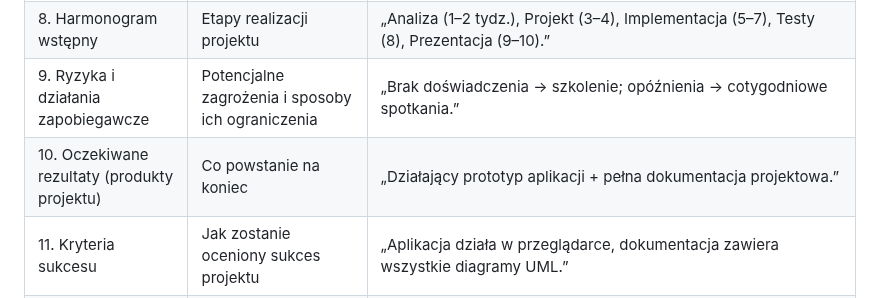
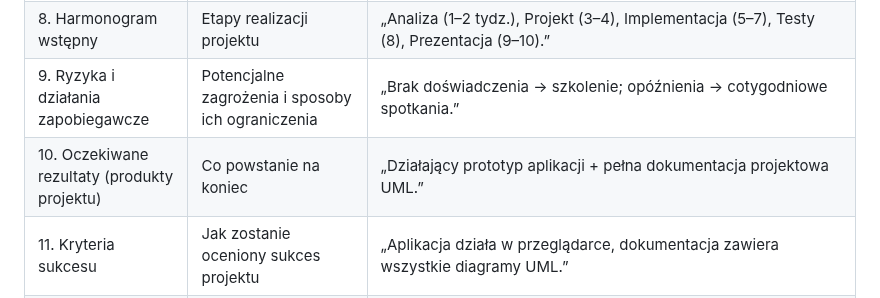
Before and after one commit to RobertP80/Aplikacja-do-zarzadzania-budzetem-osobistym, a Markdown page: Karta_projektu.md, the part around the change. GitHub-like rendering.

```diff
--- a/Karta_projektu.md
+++ b/Karta_projektu.md
@@ -15,7 +15,7 @@ Karta projektu to pierwszy oficjalny dokument projektowy, który opisuje jego po
 |7. Zasoby i narzędzia|Technologie, środowisko, repozytorium, narzędzia komunikacji|„php, html, java script.”|
 |8. Harmonogram wstępny|Etapy realizacji projektu|„Analiza (1–2 tydz.), Projekt (3–4), Implementacja (5–7), Testy (8), Prezentacja (9–10).”|
 |9. Ryzyka i działania zapobiegawcze|Potencjalne zagrożenia i sposoby ich ograniczenia|„Brak doświadczenia → szkolenie; opóźnienia → cotygodniowe spotkania.”|
-|10. Oczekiwane rezultaty (produkty projektu)|Co powstanie na koniec|„Działający prototyp aplikacji + pełna dokumentacja projektowa.”|
+|10. Oczekiwane rezultaty (produkty projektu)|Co powstanie na koniec|„Działający prototyp aplikacji + pełna dokumentacja projektowa UML.”|
 |11. Kryteria sukcesu|Jak zostanie oceniony sukces projektu|„Aplikacja działa w przeglądarce, dokumentacja zawiera wszystkie diagramy UML.”|
 |12. Akceptacja projektu|Podpisy|„Zatwierdza: prowadzący, kierownik projektu.”|
 
```
